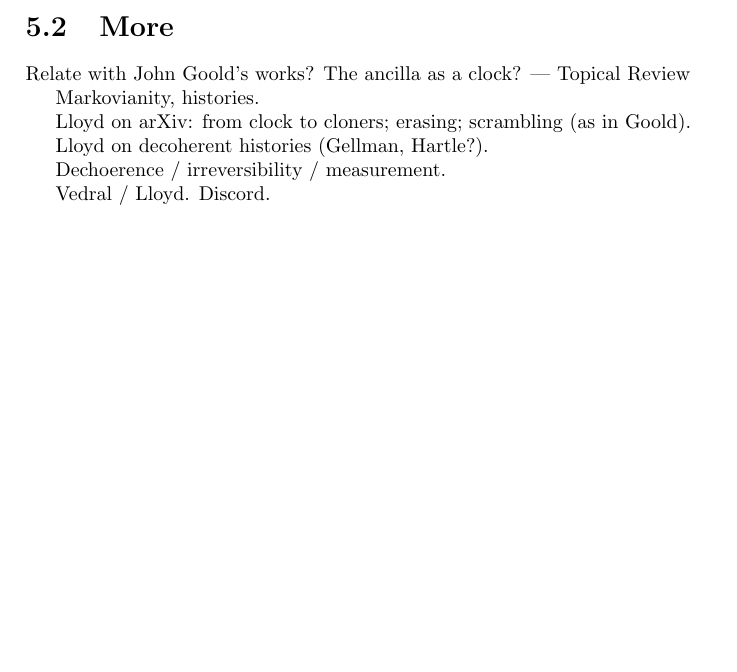
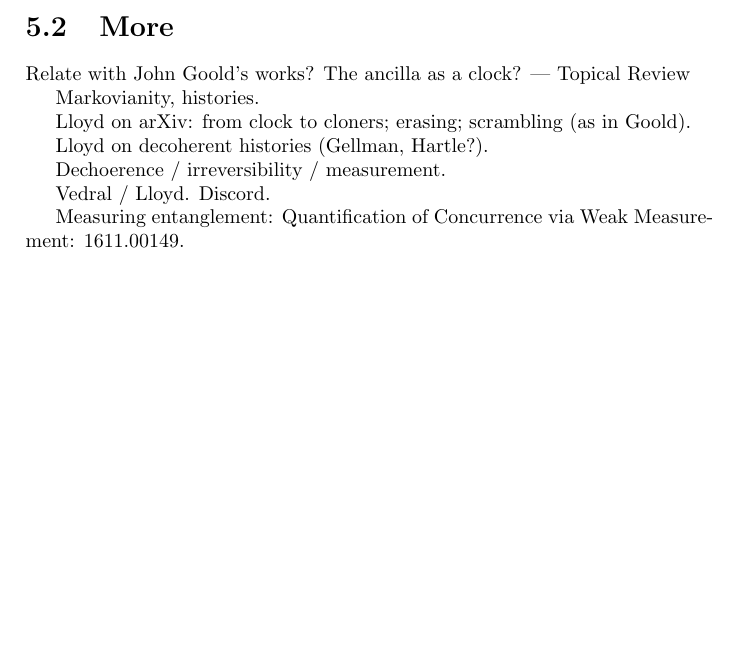
Before and after one commit to gderosa/timeq, a LaTeX thesis (main.tex, which reads therm/connes-rovelli.tex): part of page 15 of 24, cut so that both start at the same text, the shorter picture padded with empty space. Compiled offline with pdfLaTeX.

Commit message:
and more

```diff
--- a/therm/connes-rovelli.tex
+++ b/therm/connes-rovelli.tex
@@ -15,3 +15,5 @@ Lloyd on decoherent histories (Gellman, Hartle?).
 Dechoerence / irreversibility / measurement.
 
 Vedral / Lloyd. Discord.
+
+Measuring entanglement: Quantification of Concurrence via Weak Measurement: 1611.00149.
```
